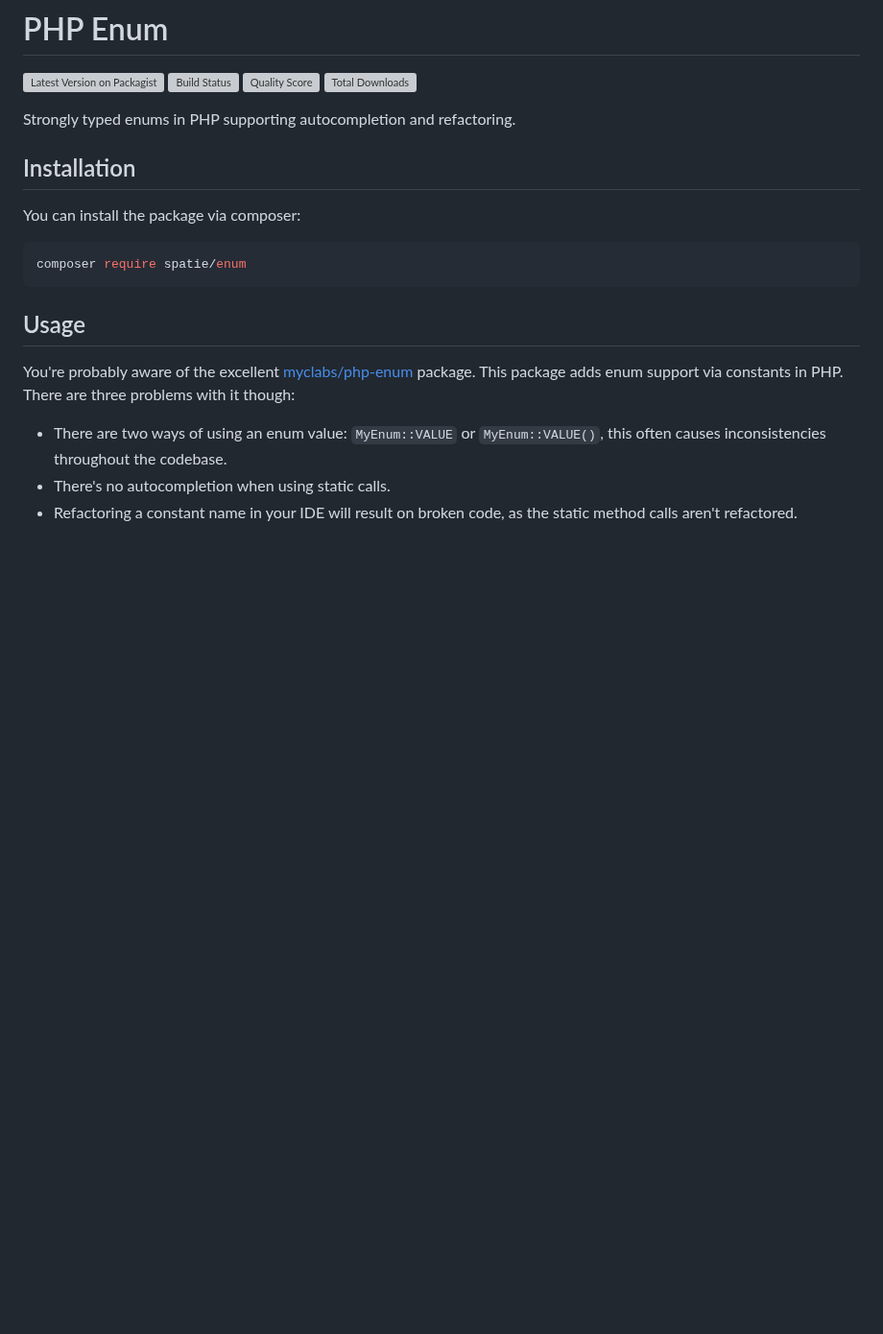
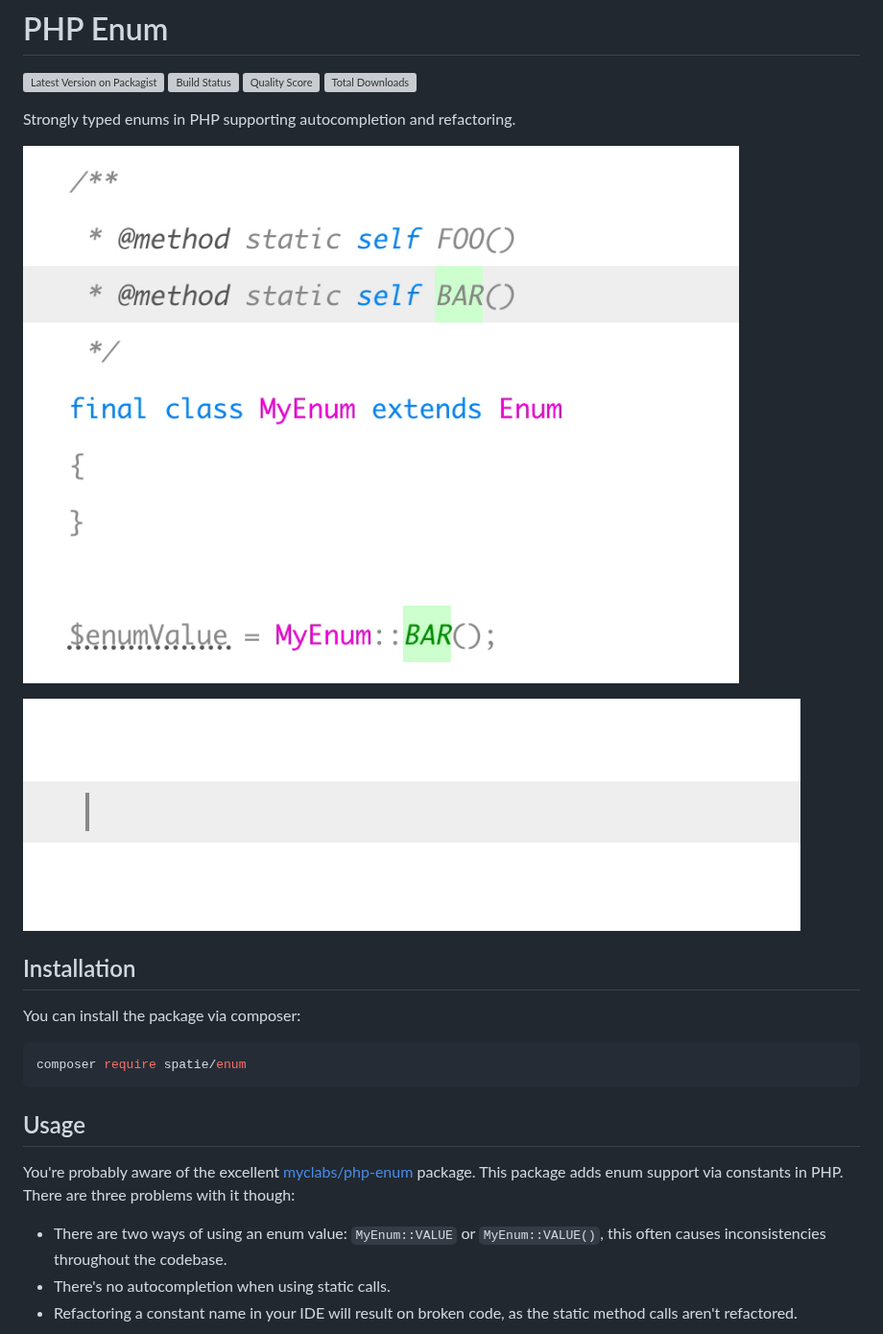
Before and after one commit to spatie/enum, a Markdown page: README.md, the part around the change. Shown at 96% size. Drawn GitHub-style; pictures changed too: docs/autocomplete.gif (added), docs/refactor.gif (added); blank space fills up the shorter version; grey boxes are pictures that could not be loaded.

```diff
--- a/README.md
+++ b/README.md
@@ -6,6 +6,10 @@
 [![Total Downloads](https://img.shields.io/packagist/dt/spatie/enum.svg?style=flat-square)](https://packagist.org/packages/spatie/:package_name)
 
 Strongly typed enums in PHP supporting autocompletion and refactoring.
+
+![Refactor](./docs/refactor.gif)
+
+![Autocomplete](./docs/autocomplete.gif)
 
 ## Installation
 
```
Also changed, not shown: 1 other file.
